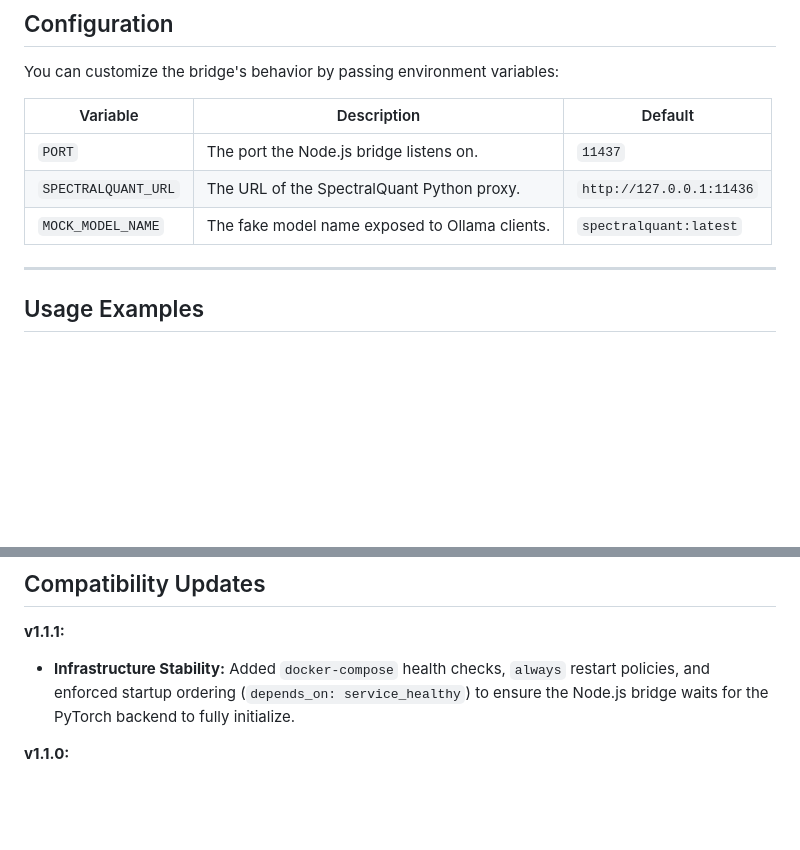
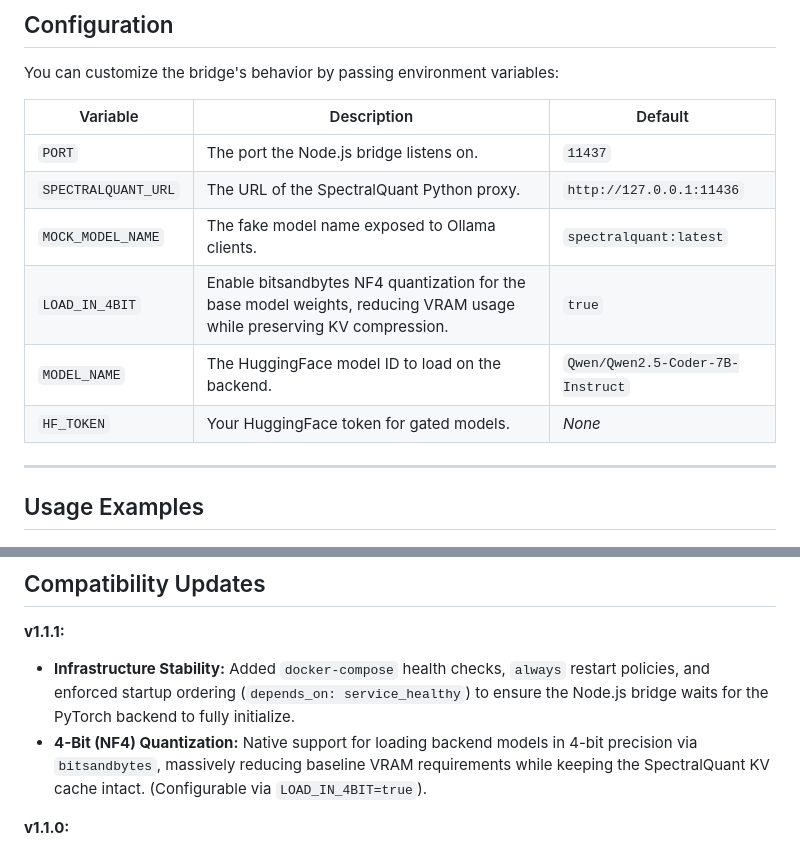
Before and after one commit to kruschdev/SpectralQuant-Ollama-Bridge, a Markdown page: README.md, 2 parts joined by grey strips. Drawn GitHub-style; blank space fills up the shorter version.

Commit message:
docs: document 4-bit NF4 quantization and backend configuration

```diff
--- a/README.md
+++ b/README.md
@@ -81,6 +81,9 @@ You can customize the bridge's behavior by passing environment variables:
 | `PORT` | The port the Node.js bridge listens on. | `11437` |
 | `SPECTRALQUANT_URL` | The URL of the SpectralQuant Python proxy. | `http://127.0.0.1:11436` |
 | `MOCK_MODEL_NAME` | The fake model name exposed to Ollama clients. | `spectralquant:latest` |
+| `LOAD_IN_4BIT` | Enable bitsandbytes NF4 quantization for the base model weights, reducing VRAM usage while preserving KV compression. | `true` |
+| `MODEL_NAME` | The HuggingFace model ID to load on the backend. | `Qwen/Qwen2.5-Coder-7B-Instruct` |
+| `HF_TOKEN` | Your HuggingFace token for gated models. | *None* |
 
 ---
 
@@ -117,6 +120,7 @@ You can find the original core engine repository at [Dynamis-Labs/spectralquant]
 
 **v1.1.1:**
 - **Infrastructure Stability:** Added `docker-compose` health checks, `always` restart policies, and enforced startup ordering (`depends_on: service_healthy`) to ensure the Node.js bridge waits for the PyTorch backend to fully initialize.
+- **4-Bit (NF4) Quantization:** Native support for loading backend models in 4-bit precision via `bitsandbytes`, massively reducing baseline VRAM requirements while keeping the SpectralQuant KV cache intact. (Configurable via `LOAD_IN_4BIT=true`).
 
 **v1.1.0:**
 - **Multi-GPU Support:** The backend proxy now fully supports `device_map="auto"` via accelerate, allowing SpectralQuant states and centroids to dynamically migrate to the correct active device.
```
